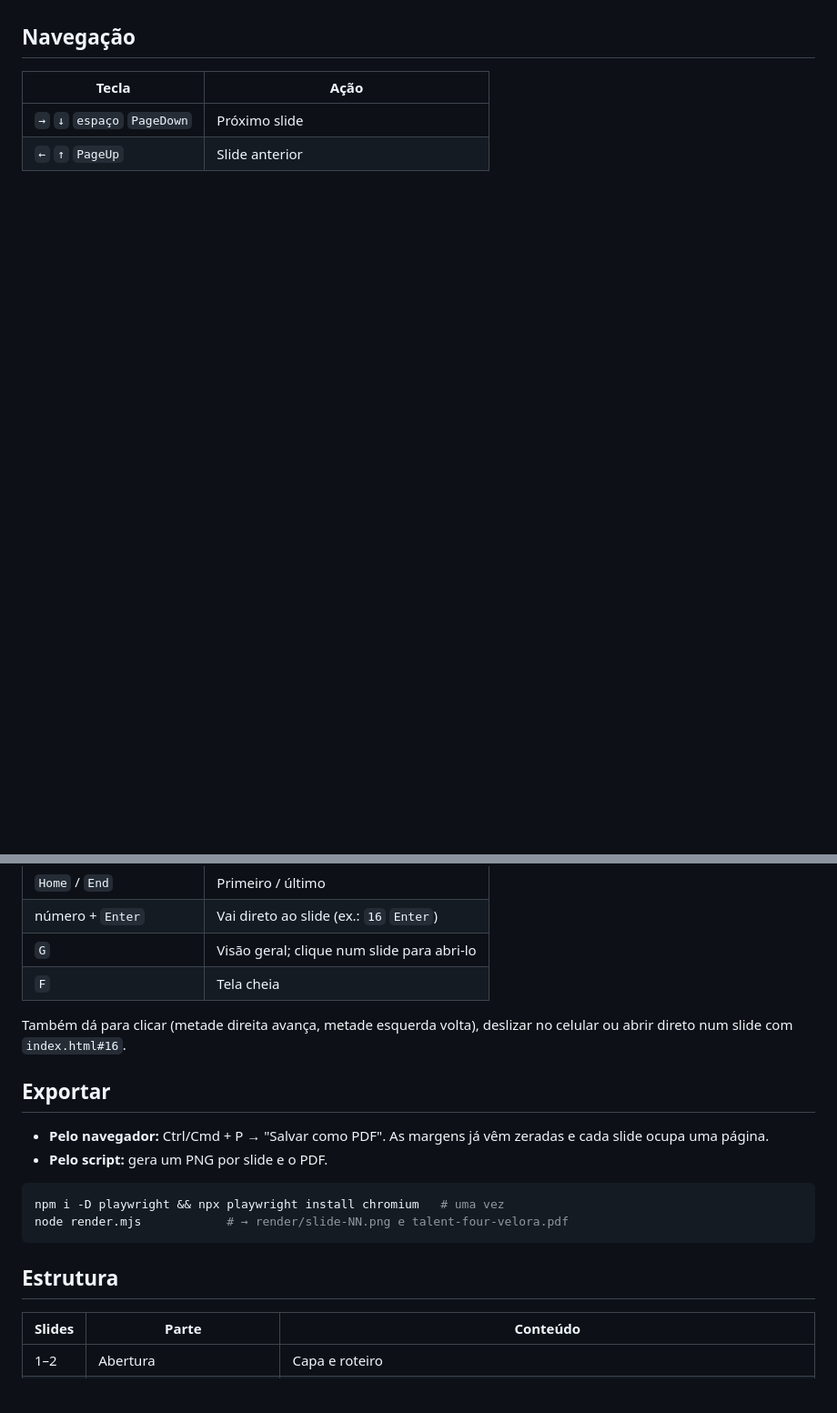
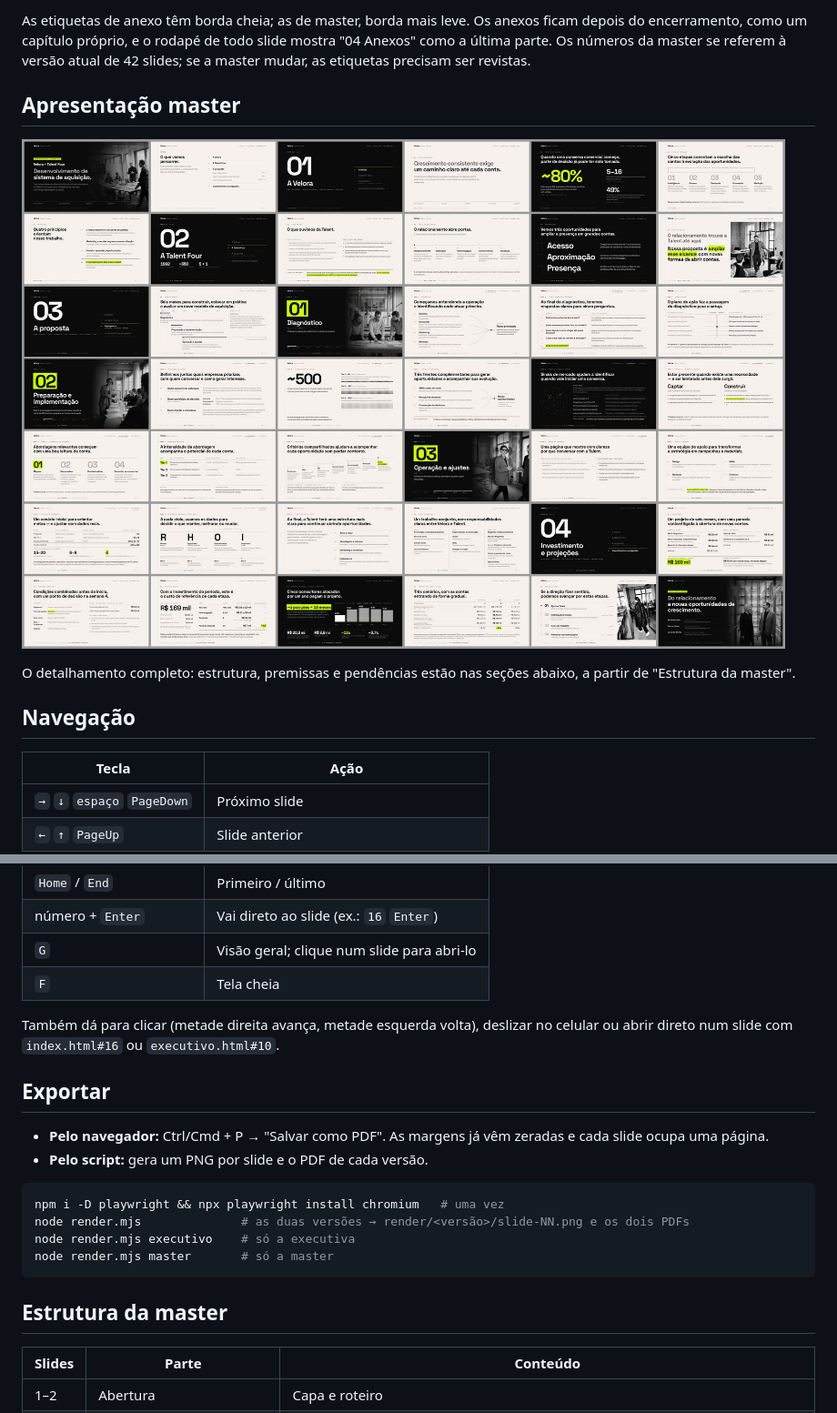
Before and after one commit to bercosta53-commits/Testes, a Markdown page: talent-four-deck/README.md, 2 parts joined by grey strips. Shown at 91% size. Drawn GitHub-style; pictures changed too: talent-four-deck/preview.jpg; blank space fills up the shorter version.

````diff
--- a/talent-four-deck/README.md
+++ b/talent-four-deck/README.md
@@ -9,3 +41,10 @@ Apresentação da proposta da Velora para a Talent Four Consulting: 42 slides em
+As etiquetas de anexo têm borda cheia; as de master, borda mais leve. Os anexos ficam depois do encerramento, como um capítulo próprio, e o rodapé de todo slide mostra "04 Anexos" como a última parte. Os números da master se referem à versão atual de 42 slides; se a master mudar, as etiquetas precisam ser revistas.
+
+## Apresentação master
+
+![Visão geral dos 42 slides da master](preview.jpg)
+
+O detalhamento completo: estrutura, premissas e pendências estão nas seções abaixo, a partir de "Estrutura da master".
 
 ## Navegação
 
@@ -18,19 +57,21 @@ Apresentação da proposta da Velora para a Talent Four Consulting: 42 slides em
 | `G` | Visão geral; clique num slide para abri-lo |
 | `F` | Tela cheia |
 
-Também dá para clicar (metade direita avança, metade esquerda volta), deslizar no celular ou abrir direto num slide com `index.html#16`.
+Também dá para clicar (metade direita avança, metade esquerda volta), deslizar no celular ou abrir direto num slide com `index.html#16` ou `executivo.html#10`.
 
 ## Exportar
 
 - **Pelo navegador:** Ctrl/Cmd + P → "Salvar como PDF". As margens já vêm zeradas e cada slide ocupa uma página.
-- **Pelo script:** gera um PNG por slide e o PDF.
+- **Pelo script:** gera um PNG por slide e o PDF de cada versão.
 
 ```sh
 npm i -D playwright && npx playwright install chromium   # uma vez
-node render.mjs            # → render/slide-NN.png e talent-four-velora.pdf
+node render.mjs              # as duas versões → render/<versão>/slide-NN.png e os dois PDFs
+node render.mjs executivo    # só a executiva
+node render.mjs master       # só a master
 ```
 
-## Estrutura
+## Estrutura da master
 
 | Slides | Parte | Conteúdo |
 |---|---|---|
````
Also changed, not shown: other parts of talent-four-deck/README.md (+36 -4 lines), talent-four-deck/preview-executivo.jpg (added), 7 other files.
